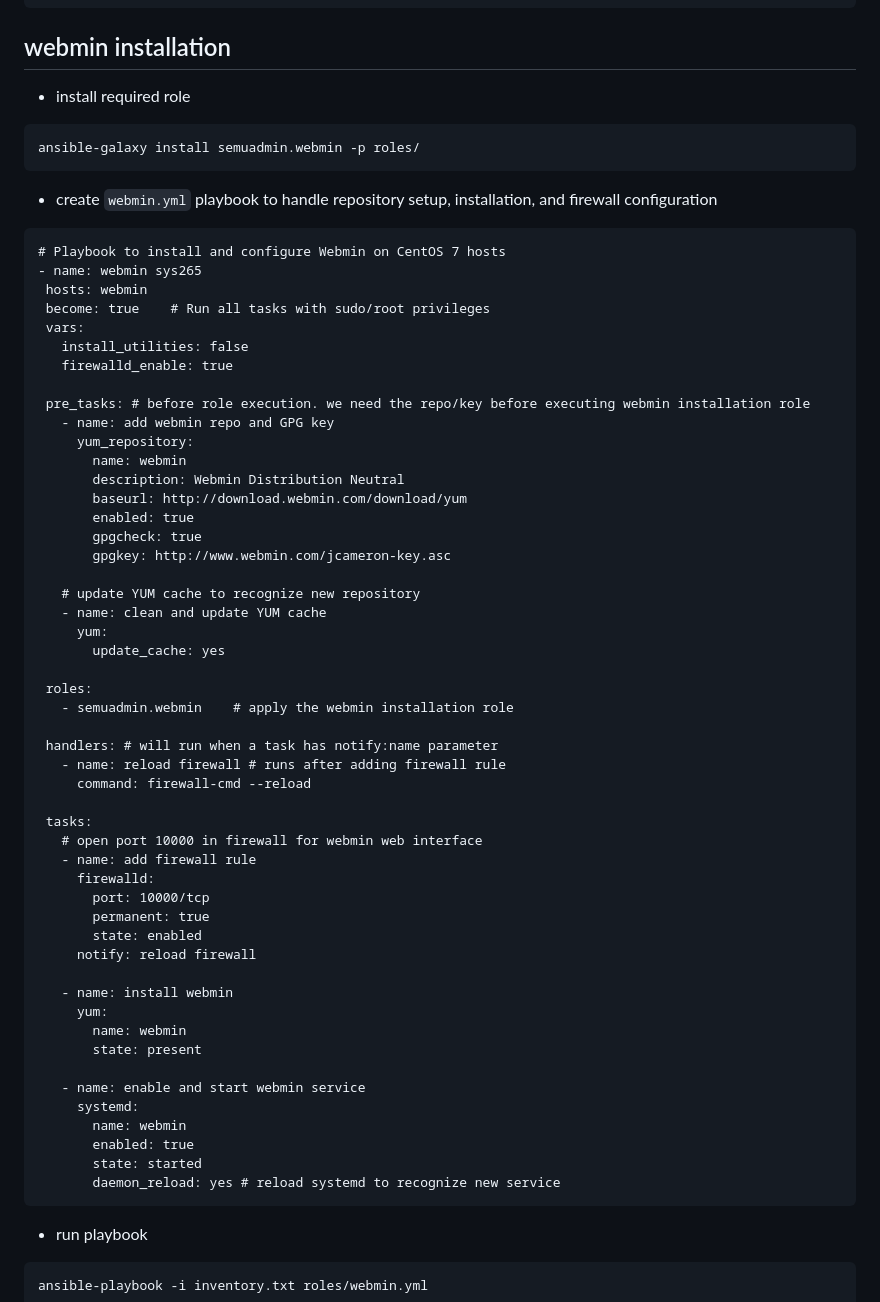
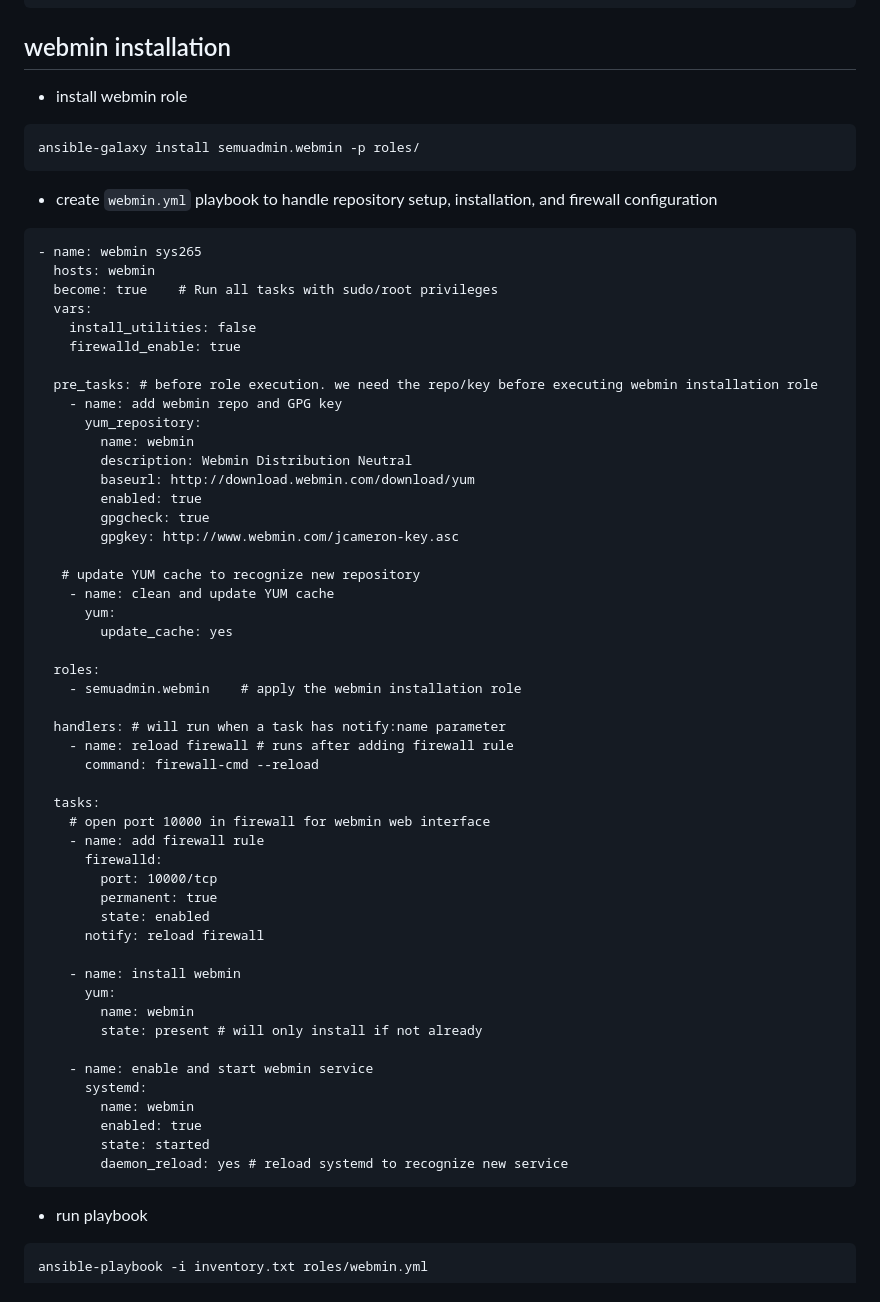
Before and after one commit to charlottecroce/ChamplainTechJournals, a Markdown page: sysadmin-ii-sys265/lab05-ansible-automation.md, the part around one of its changes. GitHub-like rendering.

````diff
--- a/sysadmin-ii-sys265/lab05-ansible-automation.md
+++ b/sysadmin-ii-sys265/lab05-ansible-automation.md
@@ -106,62 +105,61 @@ ansible2-charlotte | SUCCESS => {
 ```
 
 ## webmin installation
-- install required role
+- install webmin role
 ```
 ansible-galaxy install semuadmin.webmin -p roles/
 ```
 - create `webmin.yml` playbook to handle repository setup, installation, and firewall configuration
 ```
-# Playbook to install and configure Webmin on CentOS 7 hosts
 - name: webmin sys265
- hosts: webmin
- become: true    # Run all tasks with sudo/root privileges
- vars:
-   install_utilities: false
-   firewalld_enable: true
+  hosts: webmin
+  become: true    # Run all tasks with sudo/root privileges
+  vars:
+    install_utilities: false
+    firewalld_enable: true
 
- pre_tasks: # before role execution. we need the repo/key before executing webmin installation role
-   - name: add webmin repo and GPG key
-     yum_repository:
-       name: webmin
-       description: Webmin Distribution Neutral
-       baseurl: http://download.webmin.com/download/yum
-       enabled: true
-       gpgcheck: true
-       gpgkey: http://www.webmin.com/jcameron-key.asc
+  pre_tasks: # before role execution. we need the repo/key before executing webmin installation role
+    - name: add webmin repo and GPG key
+      yum_repository:
+        name: webmin
+        description: Webmin Distribution Neutral
+        baseurl: http://download.webmin.com/download/yum
+        enabled: true
+        gpgcheck: true
+        gpgkey: http://www.webmin.com/jcameron-key.asc
 
    # update YUM cache to recognize new repository
-   - name: clean and update YUM cache
-     yum:
-       update_cache: yes
+    - name: clean and update YUM cache
+      yum:
+        update_cache: yes
 
- roles:
-   - semuadmin.webmin    # apply the webmin installation role
+  roles:
+    - semuadmin.webmin    # apply the webmin installation role
 
- handlers: # will run when a task has notify:name parameter
-   - name: reload firewall # runs after adding firewall rule
-     command: firewall-cmd --reload
+  handlers: # will run when a task has notify:name parameter
+    - name: reload firewall # runs after adding firewall rule
+      command: firewall-cmd --reload
 
- tasks:
-   # open port 10000 in firewall for webmin web interface
-   - name: add firewall rule
-     firewalld:
-       port: 10000/tcp
-       permanent: true
-       state: enabled
-     notify: reload firewall
+  tasks:
+    # open port 10000 in firewall for webmin web interface
+    - name: add firewall rule
+      firewalld:
+        port: 10000/tcp
+        permanent: true
+        state: enabled
+      notify: reload firewall
 
-   - name: install webmin
-     yum:
-       name: webmin
-       state: present
+    - name: install webmin
+      yum:
+        name: webmin
+        state: present # will only install if not already
 
-   - name: enable and start webmin service
-     systemd:
-       name: webmin
-       enabled: true
-       state: started
-       daemon_reload: yes # reload systemd to recognize new service
+    - name: enable and start webmin service
+      systemd:
+        name: webmin
+        enabled: true
+        state: started
+        daemon_reload: yes # reload systemd to recognize new service
 ```
 - run playbook
 ```
````
Also changed, not shown: other parts of sysadmin-ii-sys265/lab05-ansible-automation.md (+64 -1 lines).
